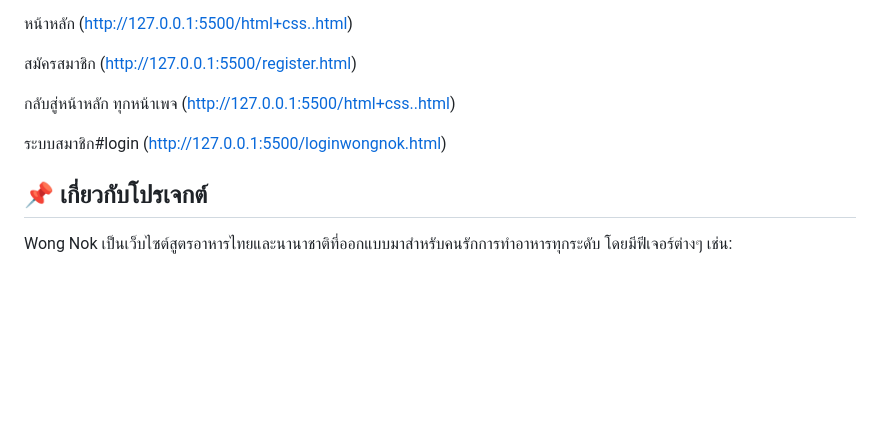
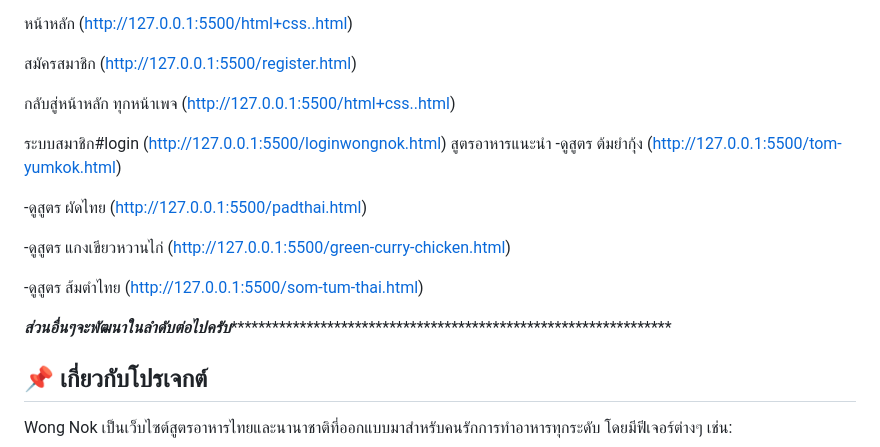
Before and after one commit to hnume/500990-wongnok-recipes, a Markdown page: README.md, the part around the change. Rendered like a GitHub page; blank space fills up the shorter version.

```diff
--- a/README.md
+++ b/README.md
@@ -12,7 +12,16 @@
 กลับสู่หน้าหลัก ทุกหน้าเพจ (http://127.0.0.1:5500/html+css..html)
 
 ระบบสมาชิก#login (http://127.0.0.1:5500/loginwongnok.html)
+สูตรอาหารแนะนำ
+-ดูสูตร ต้มยำกุ้ง (http://127.0.0.1:5500/tom-yumkok.html)
 
+-ดูสูตร ผัดไทย (http://127.0.0.1:5500/padthai.html)
+
+-ดูสูตร แกงเขียวหวานไก่ (http://127.0.0.1:5500/green-curry-chicken.html)
+
+-ดูสูตร ส้มตำไทย (http://127.0.0.1:5500/som-tum-thai.html)
+
+*****************************ส่วนอื่นๆจะพัฒนาในลำดับต่อไปครับ*********************************************************************************************
 ## 📌 เกี่ยวกับโปรเจกต์
 
 Wong Nok เป็นเว็บไซต์สูตรอาหารไทยและนานาชาติที่ออกแบบมาสำหรับคนรักการทำอาหารทุกระดับ โดยมีฟีเจอร์ต่างๆ เช่น:
```
